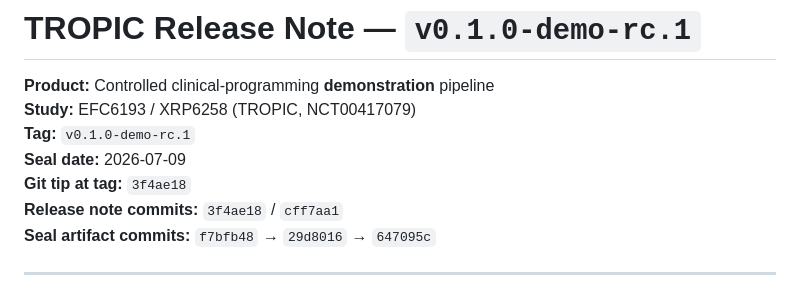
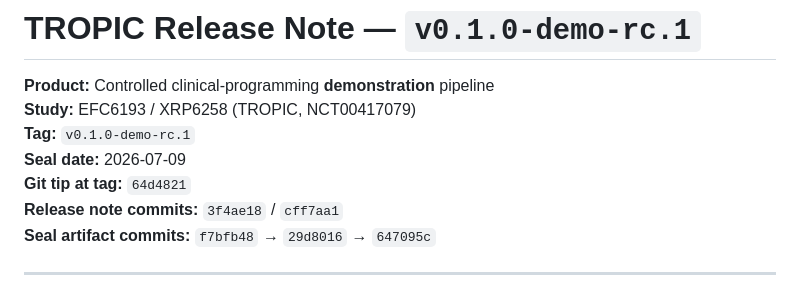
Before and after one commit to antonybevan/TROPIC_sanofi, a Markdown page: docs/RELEASE_NOTE_v0.1.0-demo-rc.1.md, the part around the change. Drawn GitHub-style.

Commit message:
docs(release): align release note tip SHA with tag HEAD

```diff
--- a/docs/RELEASE_NOTE_v0.1.0-demo-rc.1.md
+++ b/docs/RELEASE_NOTE_v0.1.0-demo-rc.1.md
@@ -4,7 +4,7 @@
 **Study:** EFC6193 / XRP6258 (TROPIC, NCT00417079)
 **Tag:** `v0.1.0-demo-rc.1`
 **Seal date:** 2026-07-09
-**Git tip at tag:** `3f4ae18`
+**Git tip at tag:** `64d4821`
 **Release note commits:** `3f4ae18` / `cff7aa1`
 **Seal artifact commits:** `f7bfb48` → `29d8016` → `647095c`
 
```
